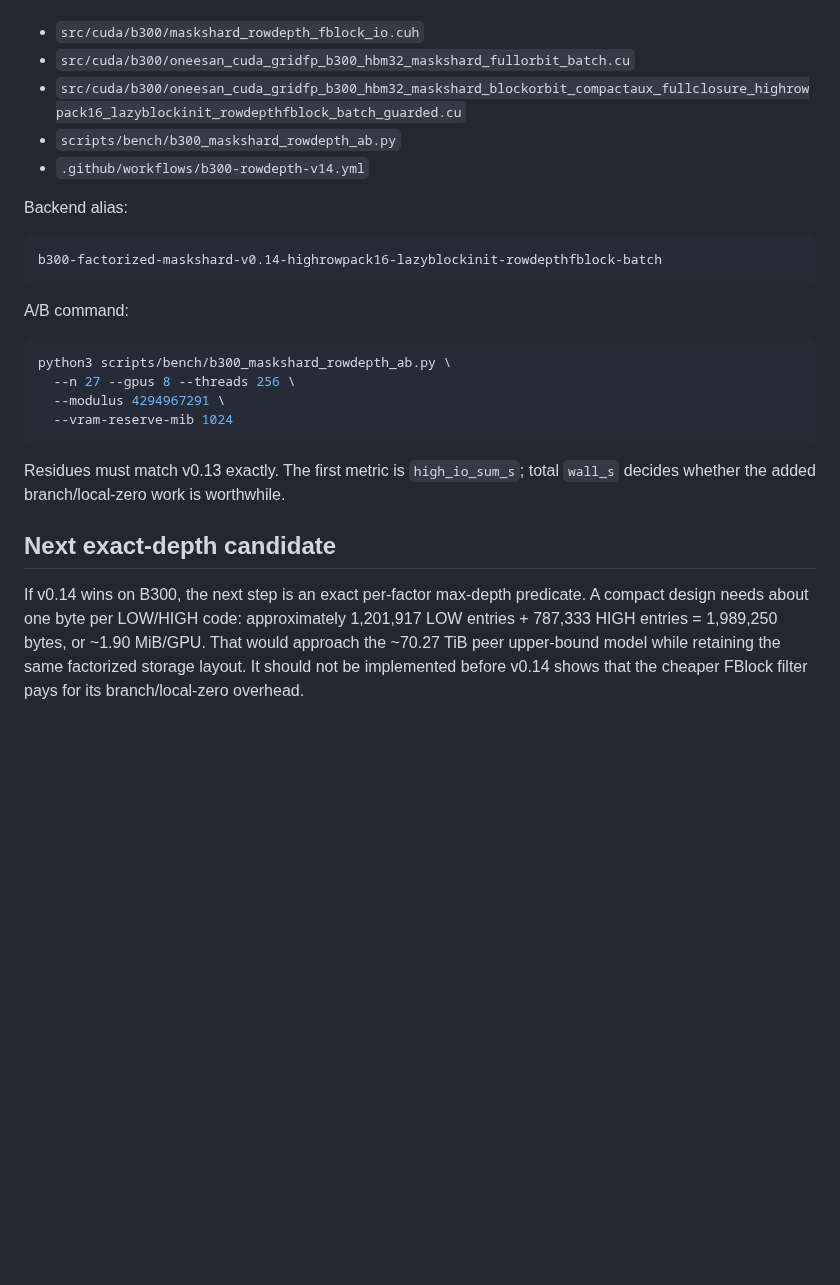
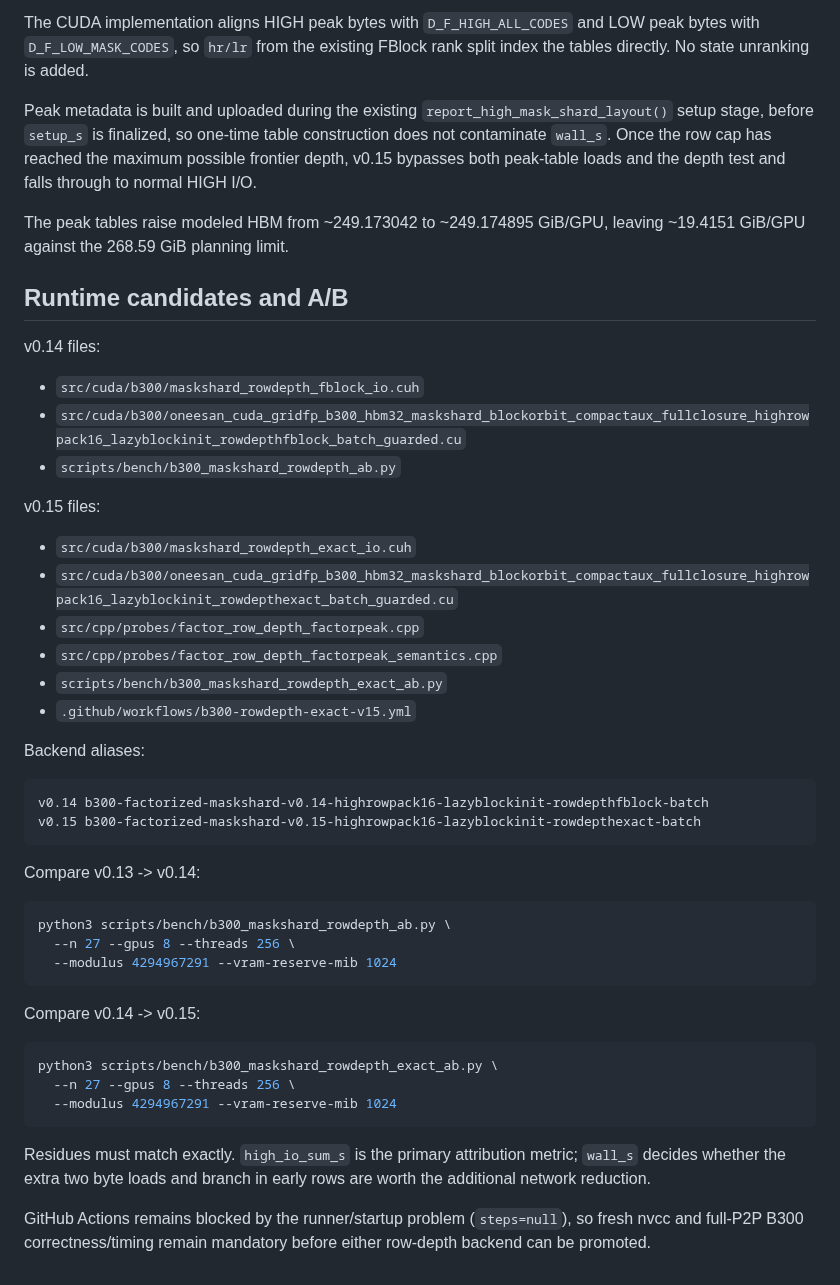
Before and after one commit to Kicky1618/oneesan-gpu, a Markdown page: docs/b300-row-depth-sparsity.md, the part around one of its changes. Drawn GitHub-style; blank space fills up the shorter version.

Commit message:
docs(v0.15): document exact per-factor row-depth backend

````diff
--- a/docs/b300-row-depth-sparsity.md
+++ b/docs/b300-row-depth-sparsity.md
@@ -142,33 +152,60 @@ Files:
+The CUDA implementation aligns HIGH peak bytes with `D_F_HIGH_ALL_CODES` and
+LOW peak bytes with `D_F_LOW_MASK_CODES`, so `hr/lr` from the existing FBlock
+rank split index the tables directly. No state unranking is added.
+
+Peak metadata is built and uploaded during the existing
+`report_high_mask_shard_layout()` setup stage, before `setup_s` is finalized, so
+one-time table construction does not contaminate `wall_s`. Once the row cap has
+reached the maximum possible frontier depth, v0.15 bypasses both peak-table
+loads and the depth test and falls through to normal HIGH I/O.
+
+The peak tables raise modeled HBM from ~249.173042 to ~249.174895 GiB/GPU,
+leaving ~19.4151 GiB/GPU against the 268.59 GiB planning limit.
+
+## Runtime candidates and A/B
+
+v0.14 files:
 
 - `src/cuda/b300/maskshard_rowdepth_fblock_io.cuh`
-- `src/cuda/b300/oneesan_cuda_gridfp_b300_hbm32_maskshard_fullorbit_batch.cu`
 - `src/cuda/b300/oneesan_cuda_gridfp_b300_hbm32_maskshard_blockorbit_compactaux_fullclosure_highrowpack16_lazyblockinit_rowdepthfblock_batch_guarded.cu`
 - `scripts/bench/b300_maskshard_rowdepth_ab.py`
-- `.github/workflows/b300-rowdepth-v14.yml`
 
-Backend alias:
+v0.15 files:
+
+- `src/cuda/b300/maskshard_rowdepth_exact_io.cuh`
+- `src/cuda/b300/oneesan_cuda_gridfp_b300_hbm32_maskshard_blockorbit_compactaux_fullclosure_highrowpack16_lazyblockinit_rowdepthexact_batch_guarded.cu`
+- `src/cpp/probes/factor_row_depth_factorpeak.cpp`
+- `src/cpp/probes/factor_row_depth_factorpeak_semantics.cpp`
+- `scripts/bench/b300_maskshard_rowdepth_exact_ab.py`
+- `.github/workflows/b300-rowdepth-exact-v15.yml`
+
+Backend aliases:
 
 ```text
-b300-factorized-maskshard-v0.14-highrowpack16-lazyblockinit-rowdepthfblock-batch
+v0.14 b300-factorized-maskshard-v0.14-highrowpack16-lazyblockinit-rowdepthfblock-batch
+v0.15 b300-factorized-maskshard-v0.15-highrowpack16-lazyblockinit-rowdepthexact-batch
 ```
 
-A/B command:
+Compare v0.13 -> v0.14:
 
 ```bash
 python3 scripts/bench/b300_maskshard_rowdepth_ab.py \
   --n 27 --gpus 8 --threads 256 \
-  --modulus 4294967291 \
-  --vram-reserve-mib 1024
+  --modulus 4294967291 --vram-reserve-mib 1024
 ```
 
-Residues must match v0.13 exactly. The first metric is `high_io_sum_s`; total
-`wall_s` decides whether the added branch/local-zero work is worthwhile.
+Compare v0.14 -> v0.15:
 
-## Next exact-depth candidate
+```bash
+python3 scripts/bench/b300_maskshard_rowdepth_exact_ab.py \
+  --n 27 --gpus 8 --threads 256 \
+  --modulus 4294967291 --vram-reserve-mib 1024
+```
 
-If v0.14 wins on B300, the next step is an exact per-factor max-depth predicate.
-A compact design needs about one byte per LOW/HIGH code: approximately
-1,201,917 LOW entries + 787,333 HIGH entries = 1,989,250 bytes, or ~1.90 MiB/GPU.
-That would approach the ~70.27 TiB peer upper-bound model while retaining the
-same factorized storage layout. It should not be implemented before v0.14 shows
-that the cheaper FBlock filter pays for its branch/local-zero overhead.
+Residues must match exactly. `high_io_sum_s` is the primary attribution metric;
+`wall_s` decides whether the extra two byte loads and branch in early rows are
+worth the additional network reduction.
+
+GitHub Actions remains blocked by the runner/startup problem (`steps=null`), so
+fresh nvcc and full-P2P B300 correctness/timing remain mandatory before either
+row-depth backend can be promoted.
````
Also changed, not shown: other parts of docs/b300-row-depth-sparsity.md (+64 -54 lines).
